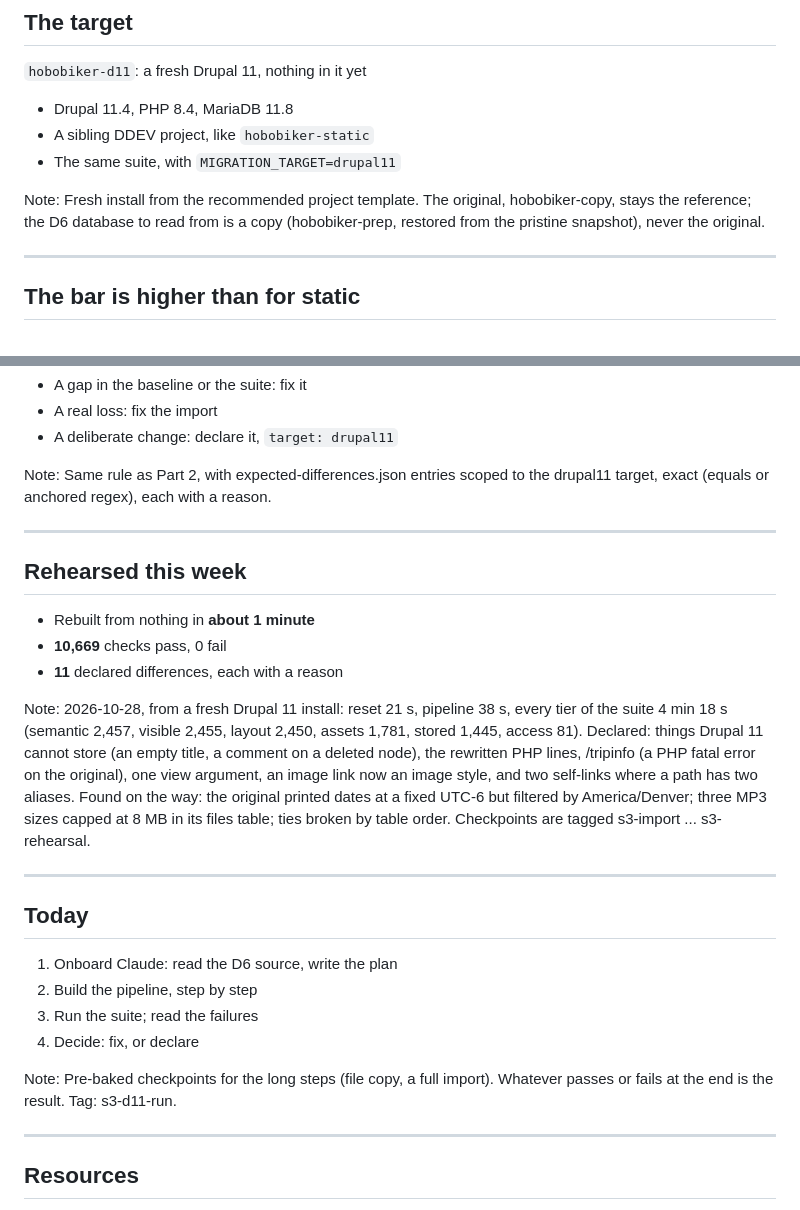
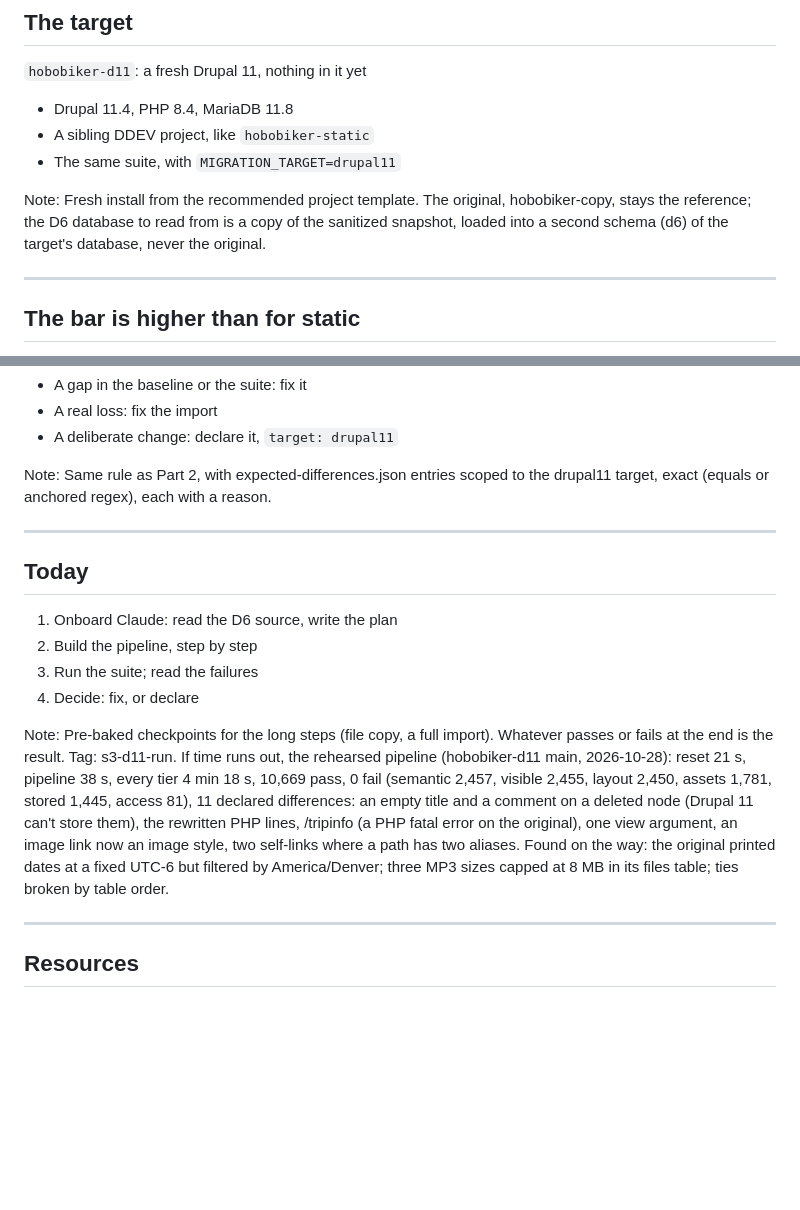
Before and after one commit to rfay/hobobiker-migration-slides, a Markdown page: slides/part3-the-long-haul.md, 2 parts joined by grey strips. Rendered like a GitHub page; blank space fills up the shorter version.

Commit message:
Part 3: drop the rehearsal-result slide (its numbers move to the notes of Today); fix the source-database note
Co-Authored-By: Claude Opus 5.5 <noreply@anthropic.com>

```diff
--- a/slides/part3-the-long-haul.md
+++ b/slides/part3-the-long-haul.md
@@ -82,7 +82,7 @@ Everyone should upgrade. Zstandard dumps are smaller and much faster to compress
 * The same suite, with `MIGRATION_TARGET=drupal11`
 
 Note:
-Fresh install from the recommended project template. The original, hobobiker-copy, stays the reference; the D6 database to read from is a copy (hobobiker-prep, restored from the pristine snapshot), never the original.
+Fresh install from the recommended project template. The original, hobobiker-copy, stays the reference; the D6 database to read from is a copy of the sanitized snapshot, loaded into a second schema (d6) of the target's database, never the original.
 
 ---
 
@@ -163,17 +163,6 @@ Same rule as Part 2, with expected-differences.json entries scoped to the drupal
 
 ---
 
-## Rehearsed this week
-
-* Rebuilt from nothing in **about 1 minute**
-* **10,669** checks pass, 0 fail
-* **11** declared differences, each with a reason
-
-Note:
-2026-10-28, from a fresh Drupal 11 install: reset 21 s, pipeline 38 s, every tier of the suite 4 min 18 s (semantic 2,457, visible 2,455, layout 2,450, assets 1,781, stored 1,445, access 81). Declared: things Drupal 11 cannot store (an empty title, a comment on a deleted node), the rewritten PHP lines, /tripinfo (a PHP fatal error on the original), one view argument, an image link now an image style, and two self-links where a path has two aliases. Found on the way: the original printed dates at a fixed UTC-6 but filtered by America/Denver; three MP3 sizes capped at 8 MB in its files table; ties broken by table order. Checkpoints are tagged s3-import ... s3-rehearsal.
-
----
-
 ## Today
 
 1. Onboard Claude: read the D6 source, write the plan
@@ -182,7 +171,7 @@ Note:
 4. Decide: fix, or declare
 
 Note:
-Pre-baked checkpoints for the long steps (file copy, a full import). Whatever passes or fails at the end is the result. Tag: s3-d11-run.
+Pre-baked checkpoints for the long steps (file copy, a full import). Whatever passes or fails at the end is the result. Tag: s3-d11-run. If time runs out, the rehearsed pipeline (hobobiker-d11 main, 2026-10-28): reset 21 s, pipeline 38 s, every tier 4 min 18 s, 10,669 pass, 0 fail (semantic 2,457, visible 2,455, layout 2,450, assets 1,781, stored 1,445, access 81), 11 declared differences: an empty title and a comment on a deleted node (Drupal 11 can't store them), the rewritten PHP lines, /tripinfo (a PHP fatal error on the original), one view argument, an image link now an image style, two self-links where a path has two aliases. Found on the way: the original printed dates at a fixed UTC-6 but filtered by America/Denver; three MP3 sizes capped at 8 MB in its files table; ties broken by table order.
 
 ---
 
```
Also changed, not shown: other parts of slides/part3-the-long-haul.md (+1 -1 lines).
